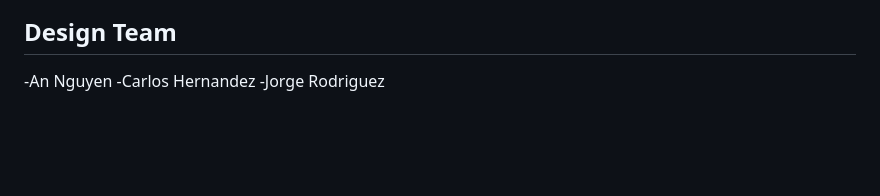
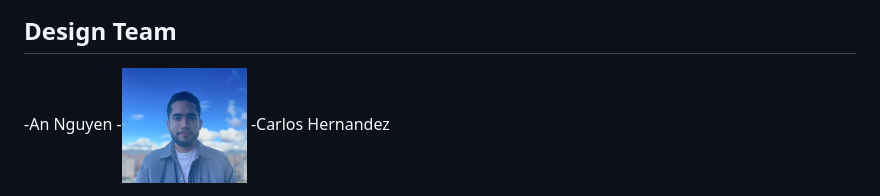
Before and after one commit to jorgerodriguez860/food-app, a Markdown page: README.md, the part around the change. GitHub-like rendering; pictures changed too: assets/8F162FA8-F2FC-434E-9CA7-32D6780BEDDF_1_201_a.jpeg (added); blank space fills up the shorter version.

Commit message:
added picture for readme

```diff
--- a/README.md
+++ b/README.md
@@ -30,5 +30,7 @@ The Cook with Recipes page prompts the user to select one category from each sec
 
 ## Design Team
 -An Nguyen
+-<img src="./assets/8F162FA8-F2FC-434E-9CA7-32D6780BEDDF_1_201_a.jpeg" height="125" width="125">
 -Carlos Hernandez
+
 -Jorge Rodriguez
```
